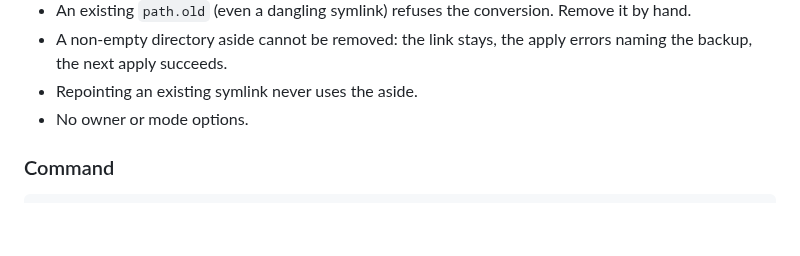
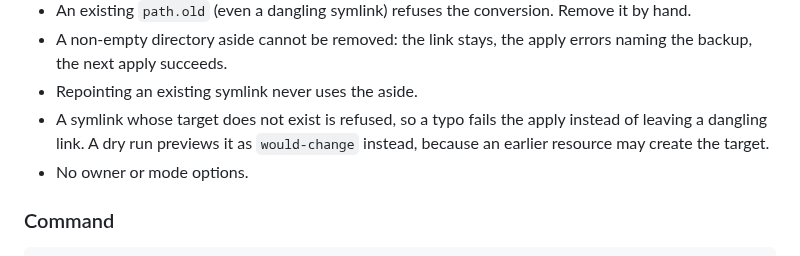
Before and after one commit to snonux/gonf, a Markdown page: docs/reference.md, the part around the change. Rendered like a GitHub page; blank space fills up the shorter version.

```diff
--- a/docs/reference.md
+++ b/docs/reference.md
@@ -512,6 +512,9 @@ NoLink("/tmp/stale-link")
 - A non-empty directory aside cannot be removed: the link stays, the apply
   errors naming the backup, the next apply succeeds.
 - Repointing an existing symlink never uses the aside.
+- A symlink whose target does not exist is refused, so a typo fails the
+  apply instead of leaving a dangling link. A dry run previews it as
+  `would-change` instead, because an earlier resource may create the target.
 - No owner or mode options.
 
 ### Command
```
Also changed, not shown: docs/tutorial/03-files.md (+60 -18 lines).
